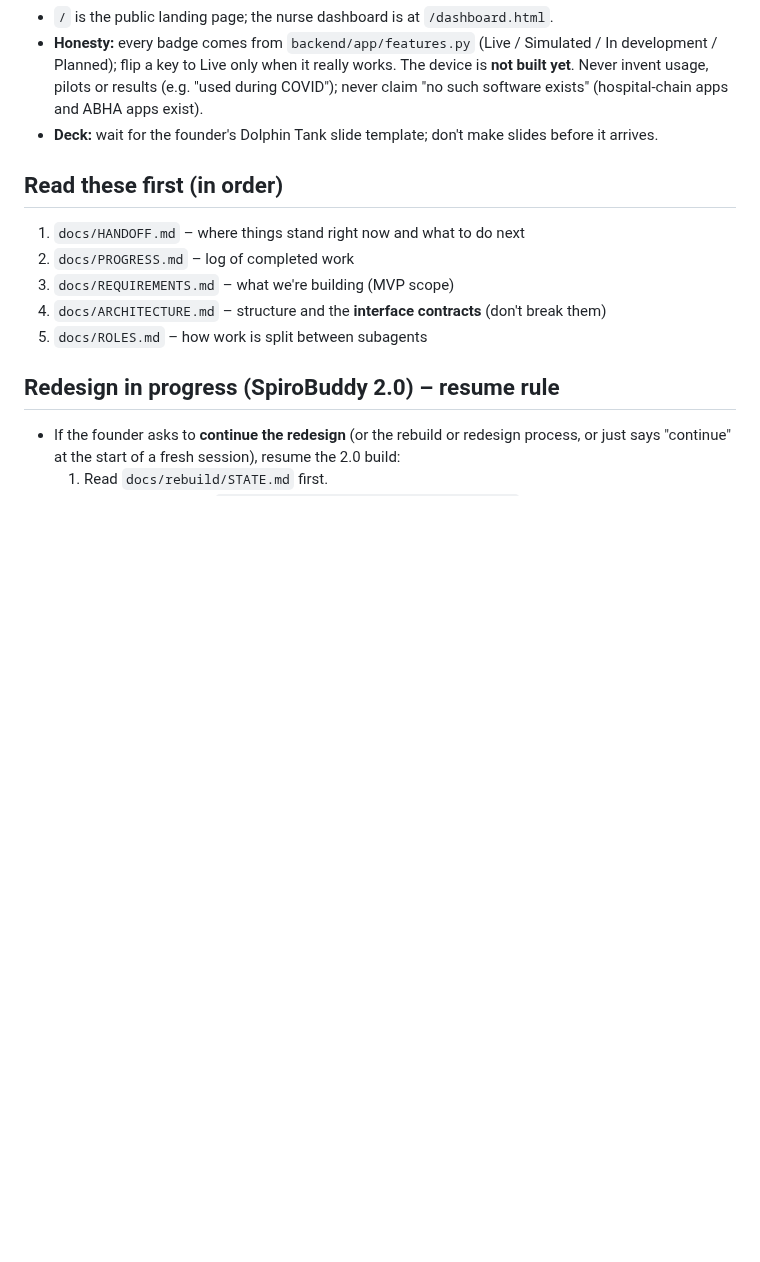
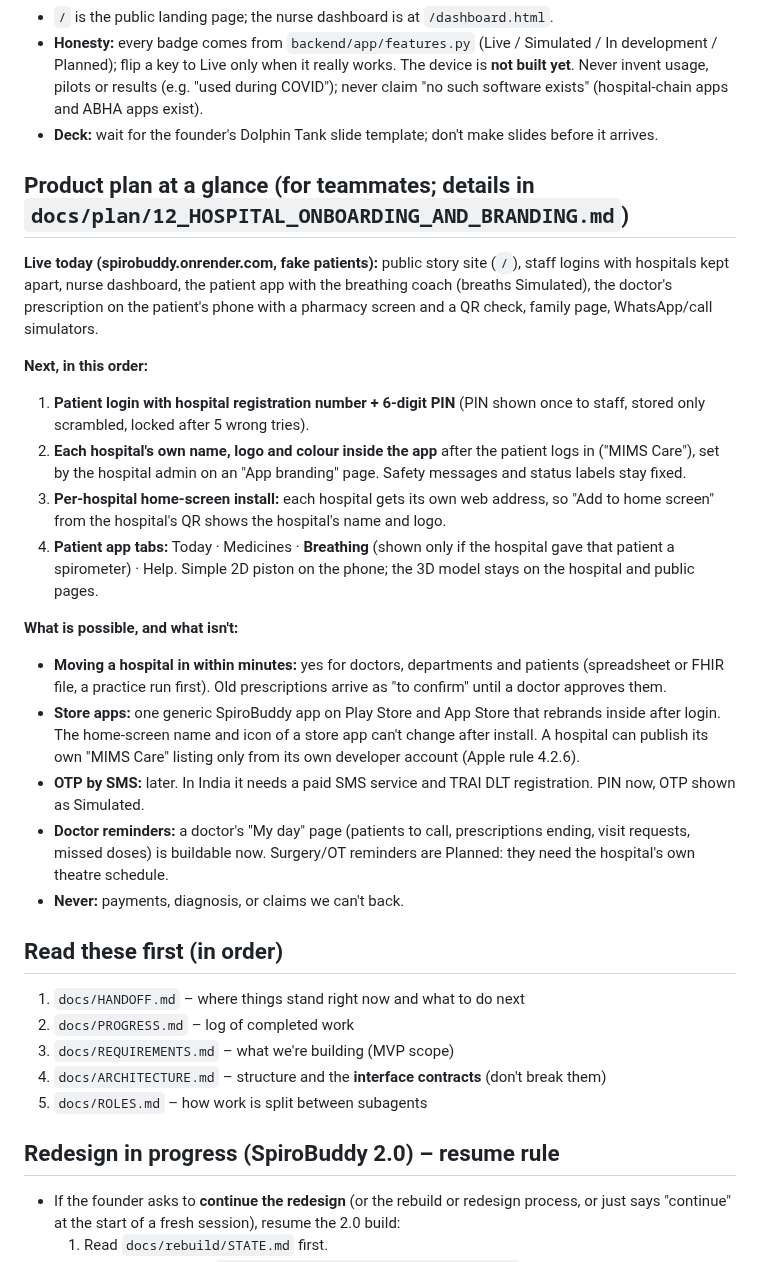
Before and after one commit to sharonshajuaugustine/SpiroBuddy, a Markdown page: CLAUDE.md, the part around the change. GitHub-like rendering; blank space fills up the shorter version.

Commit message:
CLAUDE.md: product plan at a glance for teammates (live today, next four steps, what is and isn't possible: onboarding, store apps, OTP, doctor reminders)
Co-Authored-By: Claude Opus 5.5 <noreply@anthropic.com>

```diff
--- a/CLAUDE.md
+++ b/CLAUDE.md
@@ -9,6 +9,22 @@ SpiroBuddy is a hackathon project (Dolphin Tank India Social Impact Hackathon, H
 - `/` is the public landing page; the nurse dashboard is at `/dashboard.html`.
 - **Honesty:** every badge comes from `backend/app/features.py` (Live / Simulated / In development / Planned); flip a key to Live only when it really works. The device is **not built yet**. Never invent usage, pilots or results (e.g. "used during COVID"); never claim "no such software exists" (hospital-chain apps and ABHA apps exist).
 - **Deck:** wait for the founder's Dolphin Tank slide template; don't make slides before it arrives.
+
+## Product plan at a glance (for teammates; details in `docs/plan/12_HOSPITAL_ONBOARDING_AND_BRANDING.md`)
+**Live today (spirobuddy.onrender.com, fake patients):** public story site (`/`), staff logins with hospitals kept apart, nurse dashboard, the patient app with the breathing coach (breaths Simulated), the doctor's prescription on the patient's phone with a pharmacy screen and a QR check, family page, WhatsApp/call simulators.
+
+**Next, in this order:**
+1. **Patient login with hospital registration number + 6-digit PIN** (PIN shown once to staff, stored only scrambled, locked after 5 wrong tries).
+2. **Each hospital's own name, logo and colour inside the app** after the patient logs in ("MIMS Care"), set by the hospital admin on an "App branding" page. Safety messages and status labels stay fixed.
+3. **Per-hospital home-screen install:** each hospital gets its own web address, so "Add to home screen" from the hospital's QR shows the hospital's name and logo.
+4. **Patient app tabs:** Today · Medicines · **Breathing** (shown only if the hospital gave that patient a spirometer) · Help. Simple 2D piston on the phone; the 3D model stays on the hospital and public pages.
+
+**What is possible, and what isn't:**
+- **Moving a hospital in within minutes:** yes for doctors, departments and patients (spreadsheet or FHIR file, a practice run first). Old prescriptions arrive as "to confirm" until a doctor approves them.
+- **Store apps:** one generic SpiroBuddy app on Play Store and App Store that rebrands inside after login. The home-screen name and icon of a store app can't change after install. A hospital can publish its own "MIMS Care" listing only from its own developer account (Apple rule 4.2.6).
+- **OTP by SMS:** later. In India it needs a paid SMS service and TRAI DLT registration. PIN now, OTP shown as Simulated.
+- **Doctor reminders:** a doctor's "My day" page (patients to call, prescriptions ending, visit requests, missed doses) is buildable now. Surgery/OT reminders are Planned: they need the hospital's own theatre schedule.
+- **Never:** payments, diagnosis, or claims we can't back.
 
 ## Read these first (in order)
 1. `docs/HANDOFF.md` – where things stand right now and what to do next
```
